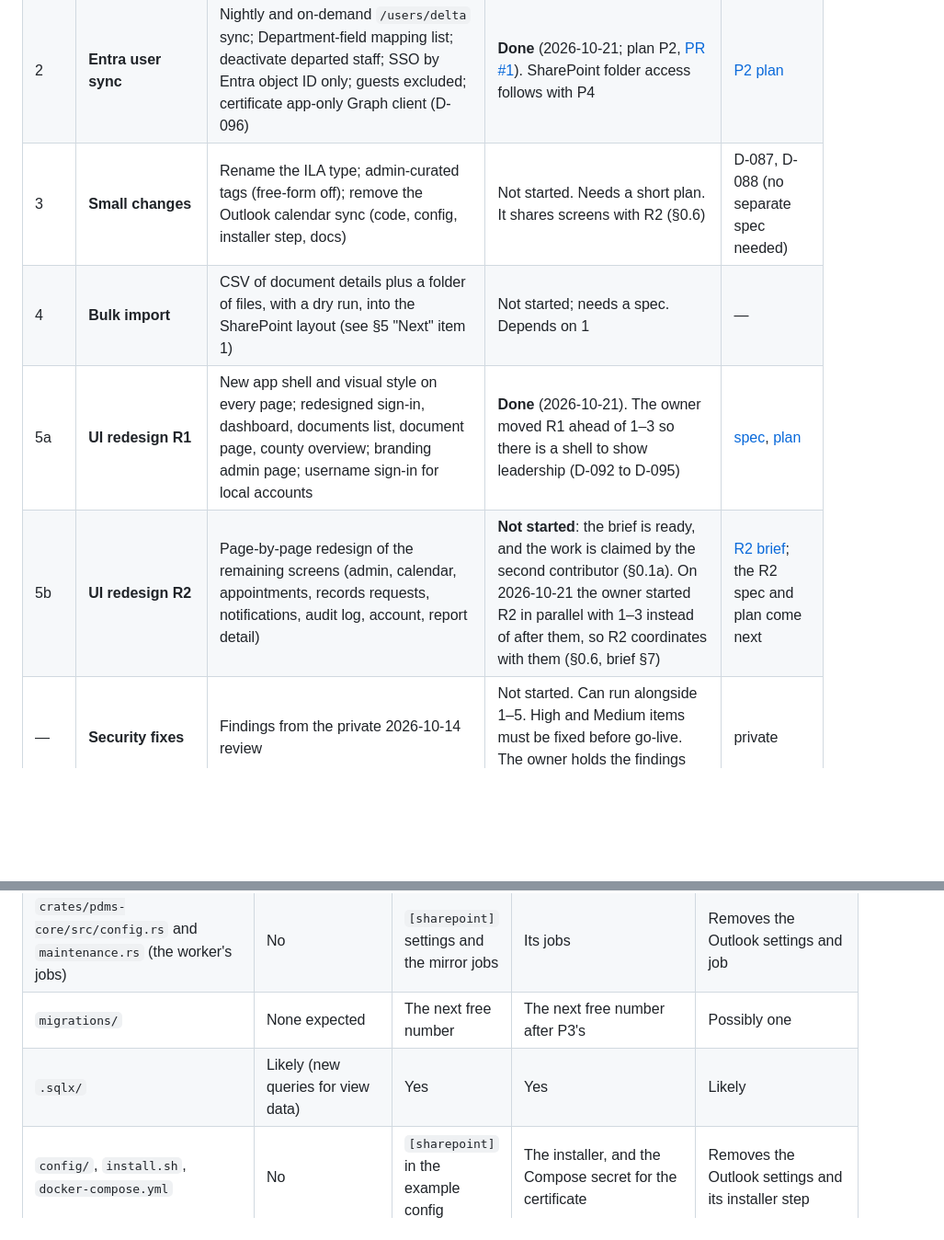
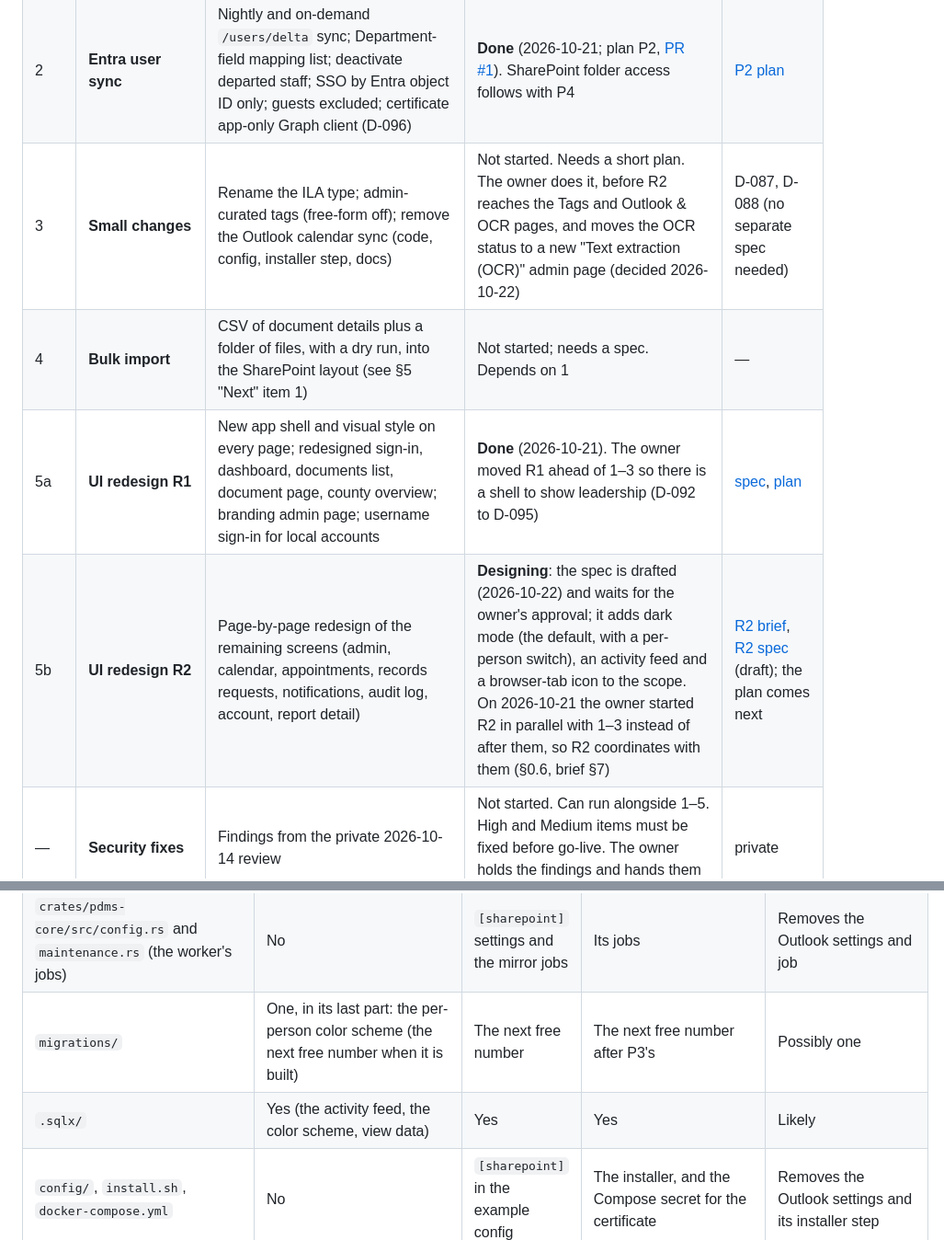
Before and after one commit to wacountyit/pdms, a Markdown page: docs/ROADMAP.md, 2 parts joined by grey strips. Shown at 92% size. GitHub-like rendering; blank space fills up the shorter version.

```diff
--- a/docs/ROADMAP.md
+++ b/docs/ROADMAP.md
@@ -122,10 +122,10 @@ taken up.
 | 1b | **Visibility follow-ups** | Decided 2026-10-15: calendars show what you can see (D-090); County-wide comments owner/admin only, authors-only deletes (D-091) | **Done** | D-090, D-091 |
 | 1 | **SharePoint document storage** | SharePoint store on P2's Graph client (app-only, `Sites.Selected`); folder layout and metadata columns; downloads streamed through PADM; County-wide visibility; folder-level access; detecting and resolving changes made directly in SharePoint | **Planned**: spec approved; plans P1 (visibility, done), P3 (storage) and P4 (access, change detection, operations). P3 and P4 were written before P2 and R1 were built, so each needs a pre-flight check against `main` first (§0.5). Not started | [spec](superpowers/specs/2026-10-14-sharepoint-storage-entra-sync-design.md), [plan index](superpowers/plans/2026-10-14-padm-sharepoint-entra-index.md) |
 | 2 | **Entra user sync** | Nightly and on-demand `/users/delta` sync; Department-field mapping list; deactivate departed staff; SSO by Entra object ID only; guests excluded; certificate app-only Graph client (D-096) | **Done** (2026-10-21; plan P2, [PR #1](https://github.com/wacountyit/pdms/pull/1)). SharePoint folder access follows with P4 | [P2 plan](superpowers/plans/2026-10-14-p2-graph-client-entra-sync.md) |
-| 3 | **Small changes** | Rename the ILA type; admin-curated tags (free-form off); remove the Outlook calendar sync (code, config, installer step, docs) | Not started. Needs a short plan. It shares screens with R2 (§0.6) | D-087, D-088 (no separate spec needed) |
+| 3 | **Small changes** | Rename the ILA type; admin-curated tags (free-form off); remove the Outlook calendar sync (code, config, installer step, docs) | Not started. Needs a short plan. The owner does it, before R2 reaches the Tags and Outlook & OCR pages, and moves the OCR status to a new "Text extraction (OCR)" admin page (decided 2026-10-22) | D-087, D-088 (no separate spec needed) |
 | 4 | **Bulk import** | CSV of document details plus a folder of files, with a dry run, into the SharePoint layout (see §5 "Next" item 1) | Not started; needs a spec. Depends on 1 | — |
 | 5a | **UI redesign R1** | New app shell and visual style on every page; redesigned sign-in, dashboard, documents list, document page, county overview; branding admin page; username sign-in for local accounts | **Done** (2026-10-21). The owner moved R1 ahead of 1–3 so there is a shell to show leadership (D-092 to D-095) | [spec](superpowers/specs/2026-10-15-ui-redesign-r1-design.md), [plan](superpowers/plans/2026-10-15-ui-redesign-r1.md) |
-| 5b | **UI redesign R2** | Page-by-page redesign of the remaining screens (admin, calendar, appointments, records requests, notifications, audit log, account, report detail) | **Not started**: the brief is ready, and the work is claimed by the second contributor (§0.1a). On 2026-10-21 the owner started R2 in parallel with 1–3 instead of after them, so R2 coordinates with them (§0.6, brief §7) | [R2 brief](superpowers/specs/2026-10-21-ui-redesign-r2-brief.md); the R2 spec and plan come next |
+| 5b | **UI redesign R2** | Page-by-page redesign of the remaining screens (admin, calendar, appointments, records requests, notifications, audit log, account, report detail) | **Designing**: the spec is drafted (2026-10-22) and waits for the owner's approval; it adds dark mode (the default, with a per-person switch), an activity feed and a browser-tab icon to the scope. On 2026-10-21 the owner started R2 in parallel with 1–3 instead of after them, so R2 coordinates with them (§0.6, brief §7) | [R2 brief](superpowers/specs/2026-10-21-ui-redesign-r2-brief.md), [R2 spec](superpowers/specs/2026-10-22-ui-redesign-r2-design.md) (draft); the plan comes next |
 | — | **Security fixes** | Findings from the private 2026-10-14 review | Not started. Can run alongside 1–5. High and Medium items must be fixed before go-live. The owner holds the findings and hands them out | private |
 | later | Public records (FOIA/PIA) requests | Build on the existing records-request packages | Idea | — |
 | later | **First administrator account** | Change how the installer creates the first administrator | Idea: the owner will describe what they want | — |
@@ -219,6 +220,6 @@ start with `crates/` or name a top-level folder.
 | `crates/pdms-core/src/config.rs` and `maintenance.rs` (the worker's jobs) | No | `[sharepoint]` settings and the mirror jobs | Its jobs | Removes the Outlook settings and job |
-| `migrations/` | None expected | The next free number | The next free number after P3's | Possibly one |
-| `.sqlx/` | Likely (new queries for view data) | Yes | Yes | Likely |
+| `migrations/` | One, in its last part: the per-person color scheme (the next free number when it is built) | The next free number | The next free number after P3's | Possibly one |
+| `.sqlx/` | Yes (the activity feed, the color scheme, view data) | Yes | Yes | Likely |
 | `config/`, `install.sh`, `docker-compose.yml` | No | `[sharepoint]` in the example config | The installer, and the Compose secret for the certificate | Removes the Outlook settings and its installer step |
 
 - **Everyone edits** ROADMAP §0, [DECISIONS.md](DECISIONS.md), the README
```
Also changed, not shown: other parts of docs/ROADMAP.md (+8 -10 lines), 1 other file.
